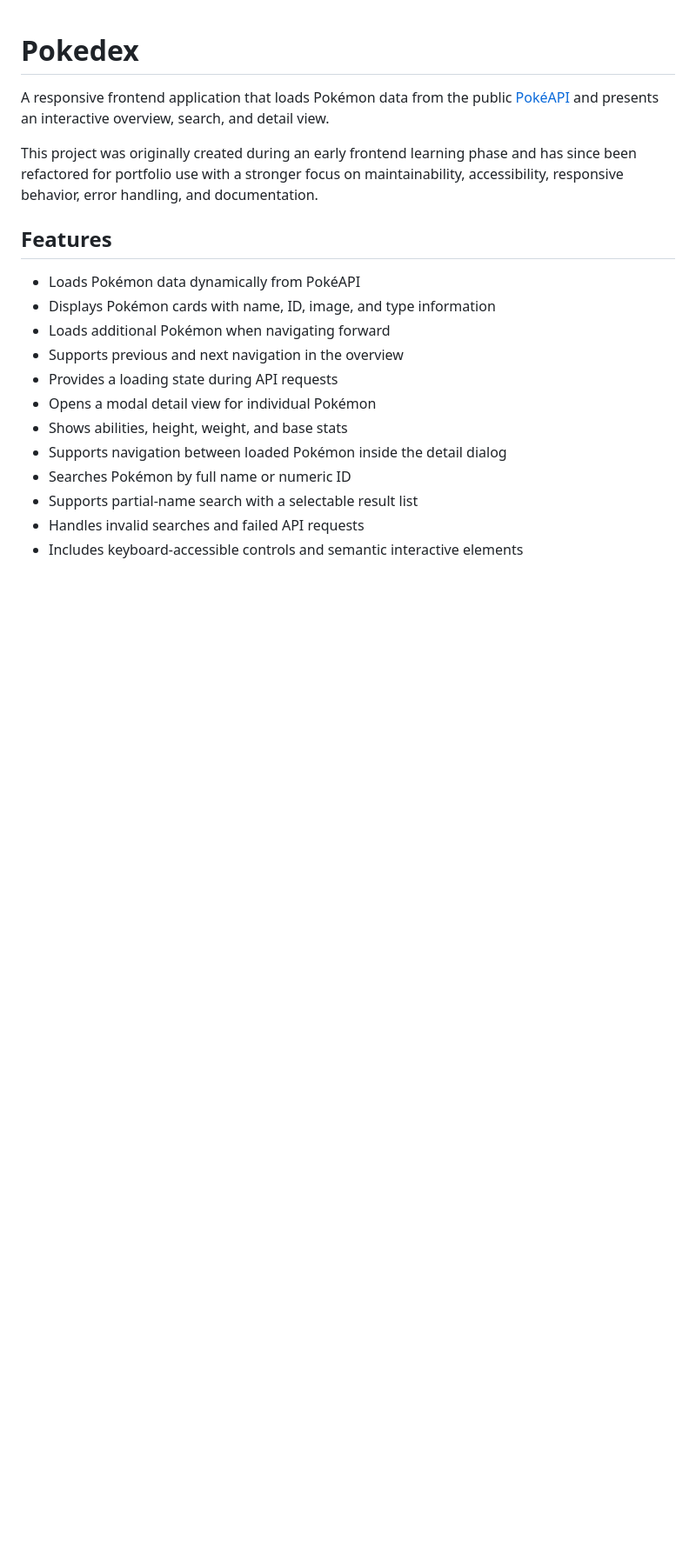
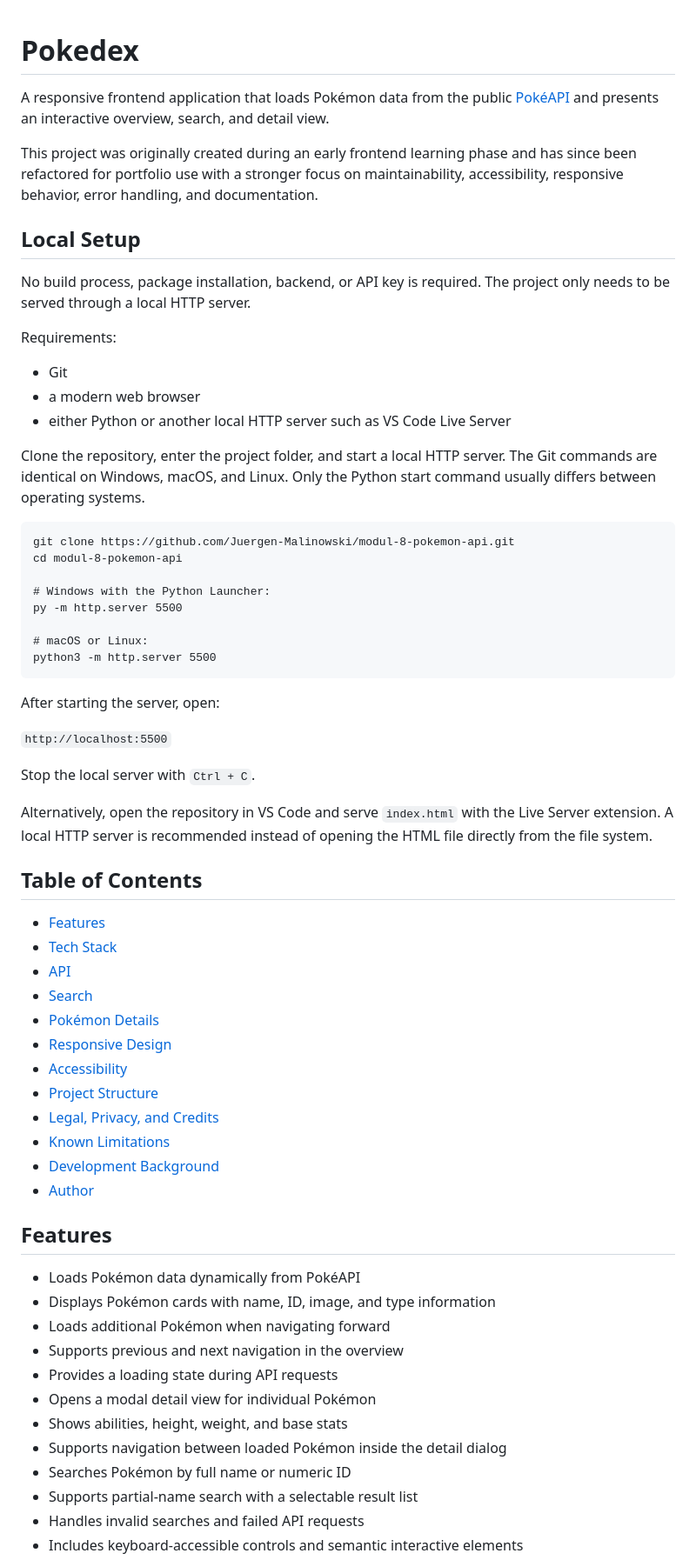
Before and after one commit to Juergen-Malinowski/modul-8-pokemon-api, a Markdown page: README.md, the part around one of its changes. Shown at 87% size. Rendered like a GitHub page; blank space fills up the shorter version.

````diff
--- a/README.md
+++ b/README.md
@@ -3,6 +3,52 @@
 A responsive frontend application that loads Pokémon data from the public [PokéAPI](https://pokeapi.co/) and presents an interactive overview, search, and detail view.
 
 This project was originally created during an early frontend learning phase and has since been refactored for portfolio use with a stronger focus on maintainability, accessibility, responsive behavior, error handling, and documentation.
+
+## Local Setup
+
+No build process, package installation, backend, or API key is required. The project only needs to be served through a local HTTP server.
+
+Requirements:
+
+- Git
+- a modern web browser
+- either Python or another local HTTP server such as VS Code Live Server
+
+Clone the repository, enter the project folder, and start a local HTTP server. The Git commands are identical on Windows, macOS, and Linux. Only the Python start command usually differs between operating systems.
+
+```text
+git clone https://github.com/Juergen-Malinowski/modul-8-pokemon-api.git
+cd modul-8-pokemon-api
+
+# Windows with the Python Launcher:
+py -m http.server 5500
+
+# macOS or Linux:
+python3 -m http.server 5500
+```
+
+After starting the server, open:
+
+`http://localhost:5500`
+
+Stop the local server with `Ctrl + C`.
+
+Alternatively, open the repository in VS Code and serve `index.html` with the Live Server extension. A local HTTP server is recommended instead of opening the HTML file directly from the file system.
+
+## Table of Contents
+
+- [Features](#features)
+- [Tech Stack](#tech-stack)
+- [API](#api)
+- [Search](#search)
+- [Pokémon Details](#pokémon-details)
+- [Responsive Design](#responsive-design)
+- [Accessibility](#accessibility)
+- [Project Structure](#project-structure)
+- [Legal, Privacy, and Credits](#legal-privacy-and-credits)
+- [Known Limitations](#known-limitations)
+- [Development Background](#development-background)
+- [Author](#author)
 
 ## Features
 
````
Also changed, not shown: other parts of README.md (+14 -24 lines).
